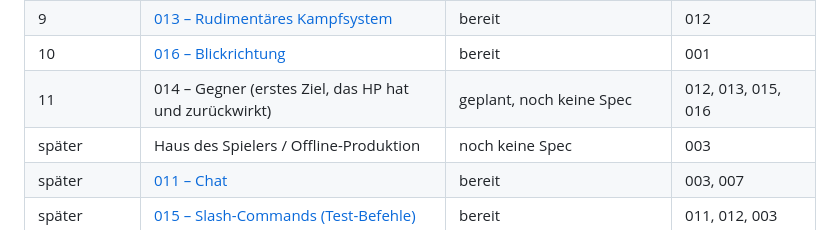
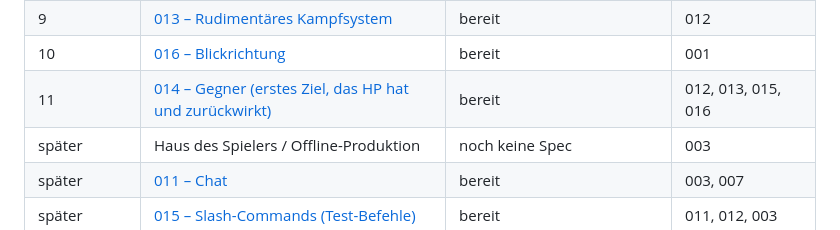
Before and after one commit to heckertobias/browser-game, a Markdown page: specs/README.md, the part around the change. Rendered like a GitHub page.

```diff
--- a/specs/README.md
+++ b/specs/README.md
@@ -87,7 +87,7 @@ nur `bereit`, und erst wenn alles unter „setzt voraus“ `umgesetzt` ist. Beim
 | 8 | [012 – HP & Mana](012-hp-mana/spec.md) | bereit | 001 |
 | 9 | [013 – Rudimentäres Kampfsystem](013-kampfsystem/spec.md) | bereit | 012 |
 | 10 | [016 – Blickrichtung](016-blickrichtung/spec.md) | bereit | 001 |
-| 11 | 014 – Gegner (erstes Ziel, das HP hat und zurückwirkt) | geplant, noch keine Spec | 012, 013, 015, 016 |
+| 11 | [014 – Gegner (erstes Ziel, das HP hat und zurückwirkt)](014-gegner/spec.md) | bereit | 012, 013, 015, 016 |
 | später | Haus des Spielers / Offline-Produktion | noch keine Spec | 003 |
 | später | [011 – Chat](011-chat/spec.md) | bereit | 003, 007 |
 | später | [015 – Slash-Commands (Test-Befehle)](015-slash-commands/spec.md) | bereit | 011, 012, 003 |
```
Also changed, not shown: specs/014-gegner/spec.md (added, +118 -0 lines).
